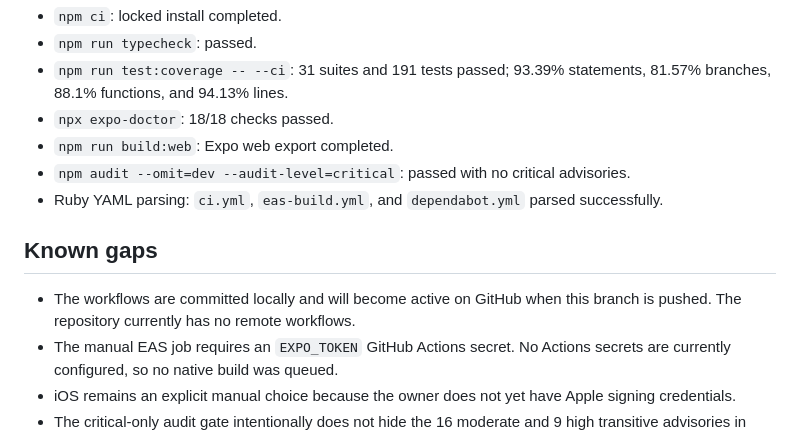
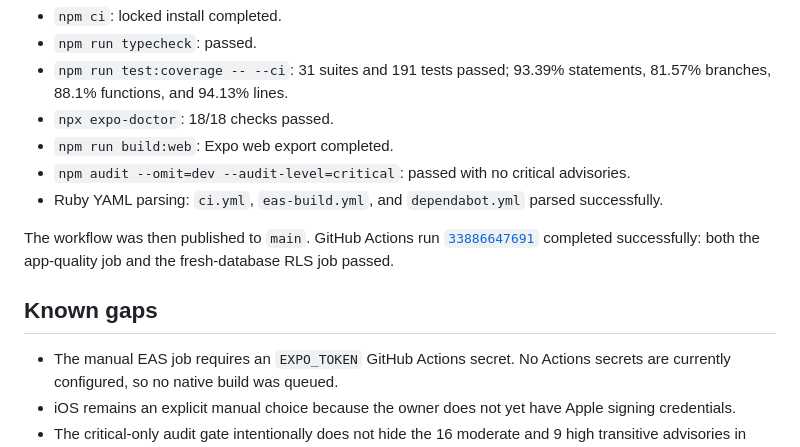
Before and after one commit to blbacelar/smart-closet-v2, a Markdown page: docs/tdd-evidence/ci-pipeline.md, the part around the change. Drawn GitHub-style.

Commit message:
docs: record successful remote quality gates

```diff
--- a/docs/tdd-evidence/ci-pipeline.md
+++ b/docs/tdd-evidence/ci-pipeline.md
@@ -44,9 +44,12 @@ The quality workflow was reproduced locally in order:
 - `npm audit --omit=dev --audit-level=critical`: passed with no critical advisories.
 - Ruby YAML parsing: `ci.yml`, `eas-build.yml`, and `dependabot.yml` parsed successfully.
 
+The workflow was then published to `main`. GitHub Actions run
+[`33886647691`](https://github.com/blbacelar/smart-closet-v2/actions/runs/33886647691)
+completed successfully: both the app-quality job and the fresh-database RLS job passed.
+
 ## Known gaps
 
-- The workflows are committed locally and will become active on GitHub when this branch is pushed. The repository currently has no remote workflows.
 - The manual EAS job requires an `EXPO_TOKEN` GitHub Actions secret. No Actions secrets are currently configured, so no native build was queued.
 - iOS remains an explicit manual choice because the owner does not yet have Apple signing credentials.
 - The critical-only audit gate intentionally does not hide the 16 moderate and 9 high transitive advisories in Expo SDK 54. Dependabot will surface updates, and the breaking SDK 57 upgrade remains required before production release.
```
Also changed, not shown: docs/ONBOARDING.md (+2 -2 lines), docs/tdd-evidence/rls-pii-ci.md (+1 -1 lines).
